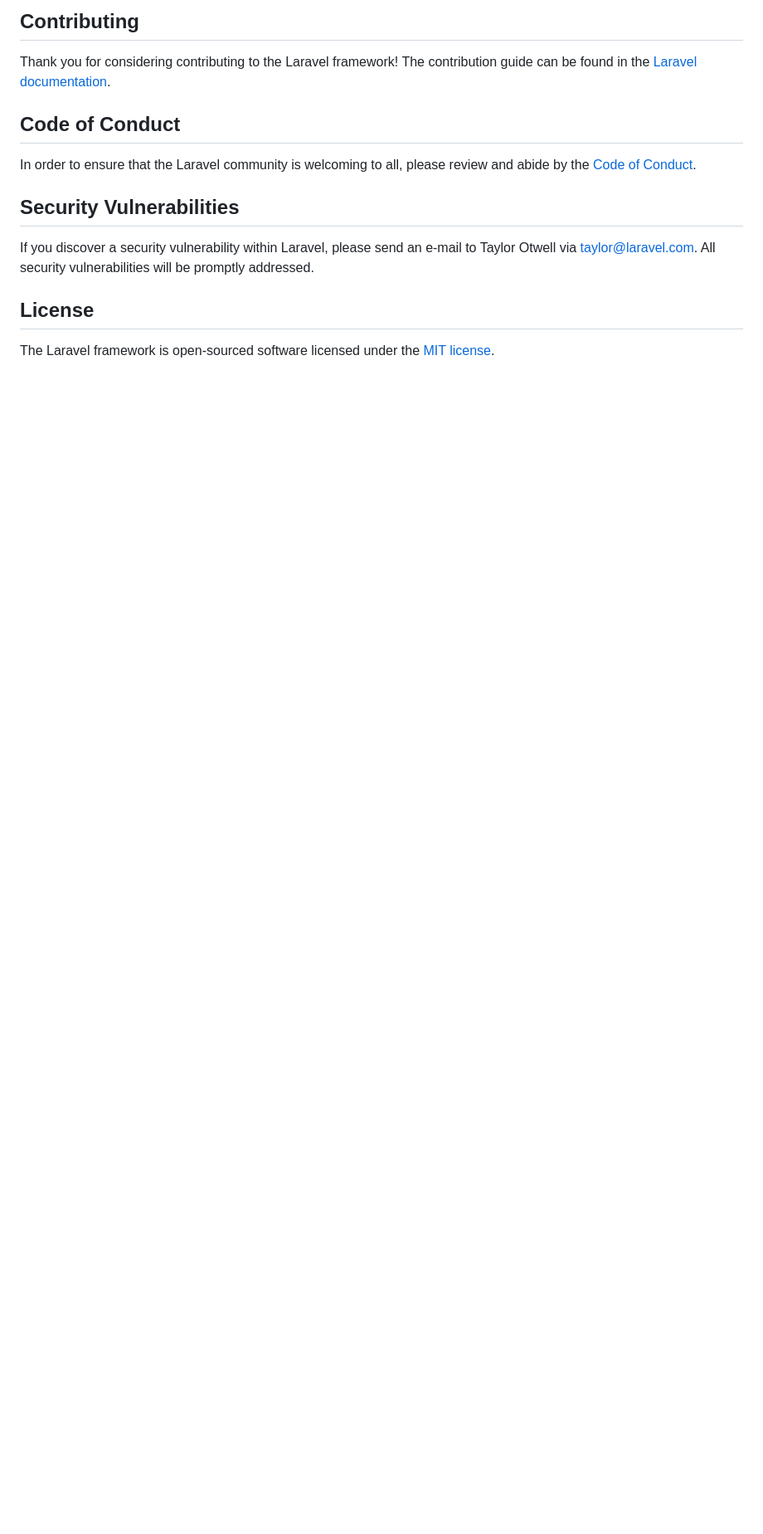
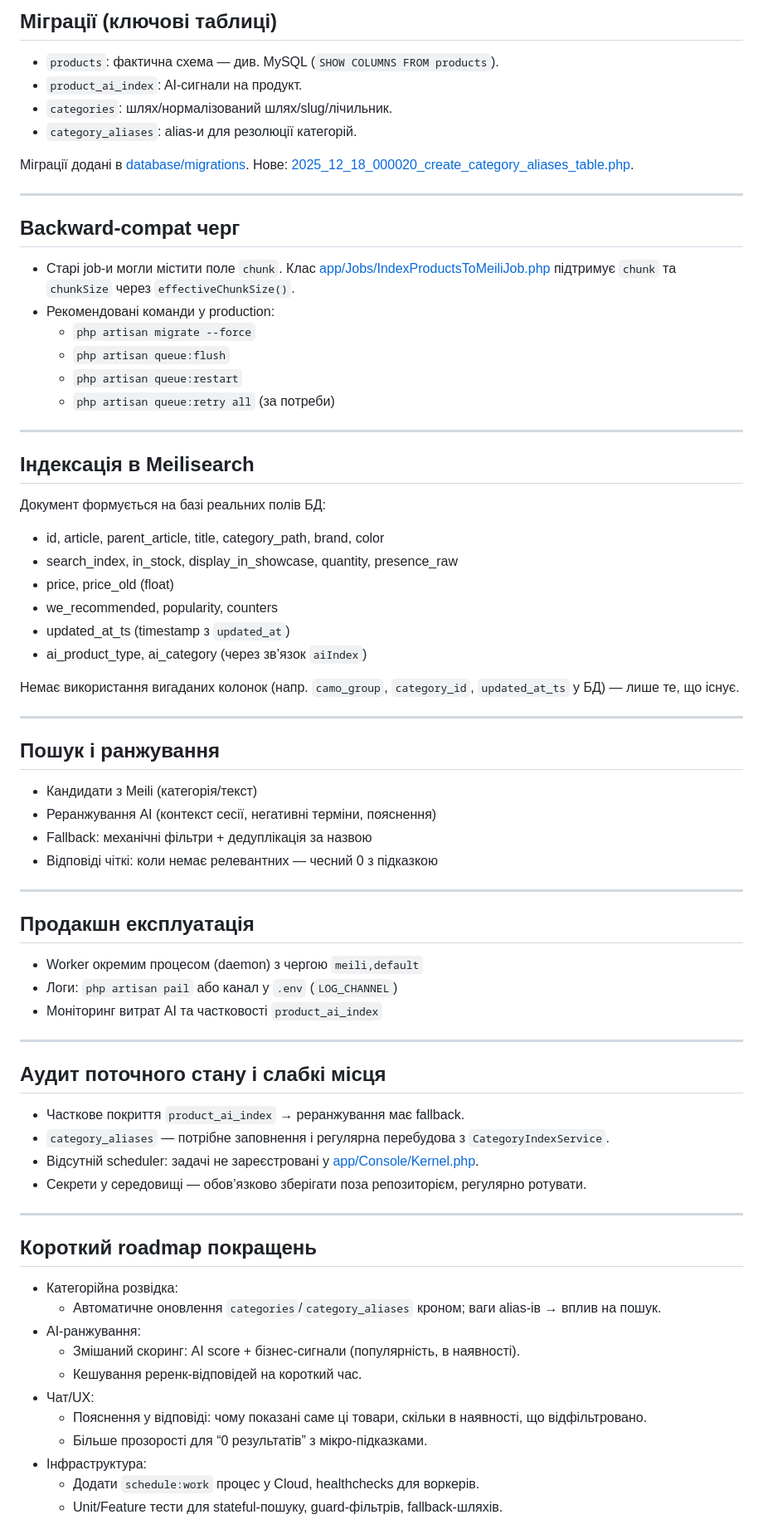
Before and after one commit to zxcghoultokyo/laravel, a Markdown page: README.md, the part around one of its changes. Shown at 83% size. Rendered like a GitHub page; blank space fills up the shorter version.

```diff
--- a/README.md
+++ b/README.md
@@ -44,16 +65,72 @@ We would like to extend our thanks to the following sponsors for funding Laravel
 
-## Contributing
+## Міграції (ключові таблиці)
+- `products`: фактична схема — див. MySQL (`SHOW COLUMNS FROM products`).
+- `product_ai_index`: AI‑сигнали на продукт.
+- `categories`: шлях/нормалізований шлях/slug/лічильник.
+- `category_aliases`: alias‑и для резолюції категорій.
 
-Thank you for considering contributing to the Laravel framework! The contribution guide can be found in the [Laravel documentation](https://laravel.com/docs/contributions).
+Міграції додані в [database/migrations](database/migrations). Нове: [2025_12_18_000020_create_category_aliases_table.php](database/migrations/2025_12_18_000020_create_category_aliases_table.php).
 
-## Code of Conduct
+---
 
-In order to ensure that the Laravel community is welcoming to all, please review and abide by the [Code of Conduct](https://laravel.com/docs/contributions#code-of-conduct).
+## Backward‑compat черг
+- Старі job‑и могли містити поле `chunk`. Клас
+	[app/Jobs/IndexProductsToMeiliJob.php](app/Jobs/IndexProductsToMeiliJob.php)
+	підтримує `chunk` та `chunkSize` через `effectiveChunkSize()`.
+- Рекомендовані команди у production:
+	- `php artisan migrate --force`
+	- `php artisan queue:flush`
+	- `php artisan queue:restart`
+	- `php artisan queue:retry all` (за потреби)
 
-## Security Vulnerabilities
+---
 
-If you discover a security vulnerability within Laravel, please send an e-mail to Taylor Otwell via [taylor@laravel.com](mailto:taylor@laravel.com). All security vulnerabilities will be promptly addressed.
+## Індексація в Meilisearch
+Документ формується на базі реальних полів БД:
+- id, article, parent_article, title, category_path, brand, color
+- search_index, in_stock, display_in_showcase, quantity, presence_raw
+- price, price_old (float)
+- we_recommended, popularity, counters
+- updated_at_ts (timestamp з `updated_at`)
+- ai_product_type, ai_category (через зв’язок `aiIndex`)
 
-## License
+Немає використання вигаданих колонок (напр. `camo_group`, `category_id`, `updated_at_ts` у БД) — лише те, що існує.
 
-The Laravel framework is open-sourced software licensed under the [MIT license](https://opensource.org/licenses/MIT).
+---
+
+## Пошук і ранжування
+- Кандидати з Meili (категорія/текст)
+- Реранжування AI (контекст сесії, негативні терміни, пояснення)
+- Fallback: механічні фільтри + дедуплікація за назвою
+- Відповіді чіткі: коли немає релевантних — чесний 0 з підказкою
+
+---
+
+## Продакшн експлуатація
+- Worker окремим процесом (daemon) з чергою `meili,default`
+- Логи: `php artisan pail` або канал у `.env` (`LOG_CHANNEL`)
+- Моніторинг витрат AI та частковості `product_ai_index`
+
+---
+
+## Аудит поточного стану і слабкі місця
+- Часткове покриття `product_ai_index` → реранжування має fallback.
+- `category_aliases` — потрібне заповнення і регулярна перебудова з `CategoryIndexService`.
+- Відсутній scheduler: задачі не зареєстровані у [app/Console/Kernel.php](app/Console/Kernel.php).
+- Секрети у середовищі — обов’язково зберігати поза репозиторієм, регулярно ротувати.
+
+---
+
+## Короткий roadmap покращень
+- Категорійна розвідка:
+	- Автоматичне оновлення `categories`/`category_aliases` кроном; ваги alias‑ів → вплив на пошук.
+- AI‑ранжування:
+	- Змішаний скоринг: AI score + бізнес‑сигнали (популярність, в наявності).
+	- Кешування реренк‑відповідей на короткий час.
+- Чат/UX:
+	- Пояснення у відповіді: чому показані саме ці товари, скільки в наявності, що відфільтровано.
+	- Більше прозорості для “0 результатів” з мікро‑підказками.
+- Інфраструктура:
+	- Додати `schedule:work` процес у Cloud, healthchecks для воркерів.
+	- Unit/Feature тести для stateful‑пошуку, guard‑фільтрів, fallback‑шляхів.
+
```
Also changed, not shown: other parts of README.md (+62 -31 lines), docs/MASTER_PROMPT.md (added, +95 -0 lines).
